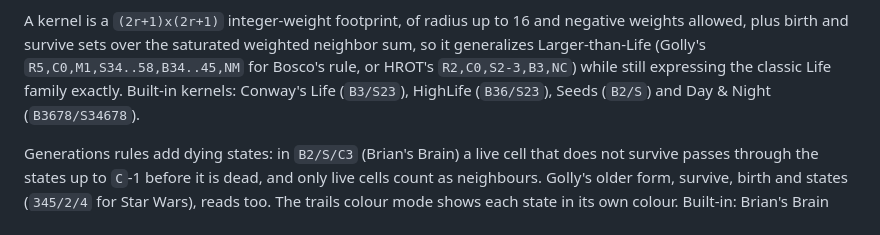
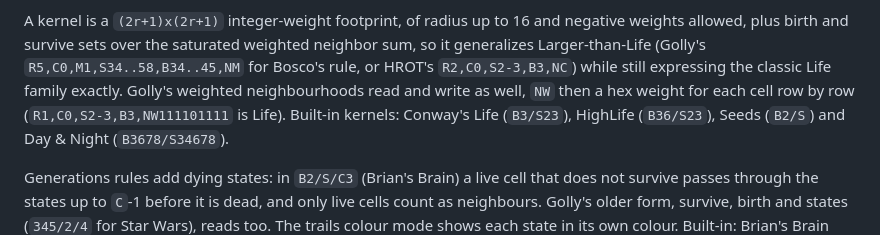
Before and after one commit to octalide/cellar, a Markdown page: README.md, the part around the change. Drawn GitHub-style.

Commit message:
docs(#99): note Golly's weighted neighbourhoods in the readme

```diff
--- a/README.md
+++ b/README.md
@@ -25,6 +25,8 @@ negative weights allowed, plus birth and survive sets over the saturated
 weighted neighbor sum, so it generalizes Larger-than-Life (Golly's
 `R5,C0,M1,S34..58,B34..45,NM` for Bosco's rule, or HROT's
 `R2,C0,S2-3,B3,NC`) while still expressing the classic Life family exactly.
+Golly's weighted neighbourhoods read and write as well, `NW` then a hex weight
+for each cell row by row (`R1,C0,S2-3,B3,NW111101111` is Life).
 Built-in kernels: Conway's Life (`B3/S23`), HighLife (`B36/S23`), Seeds
 (`B2/S`) and Day & Night (`B3678/S34678`).
 
```
